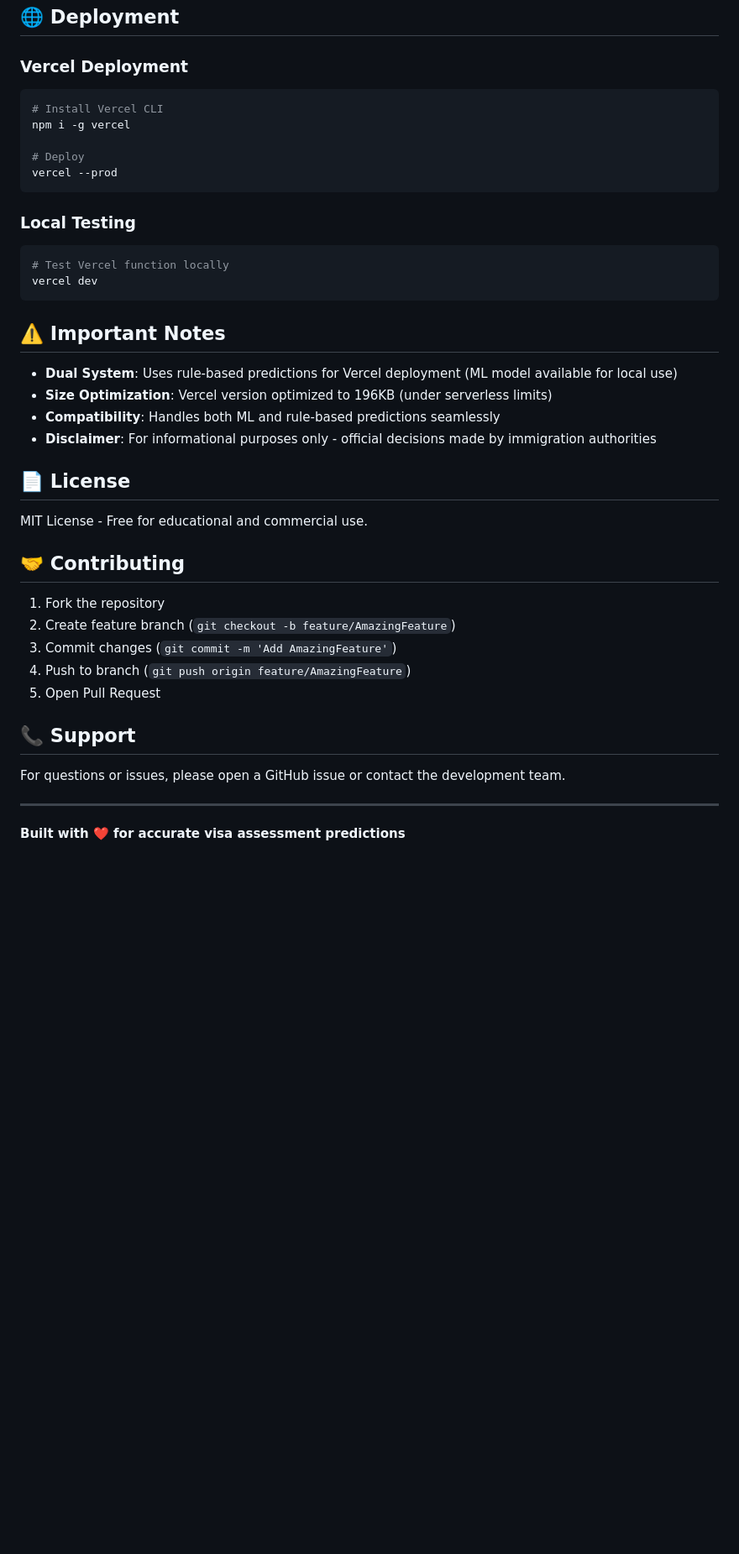
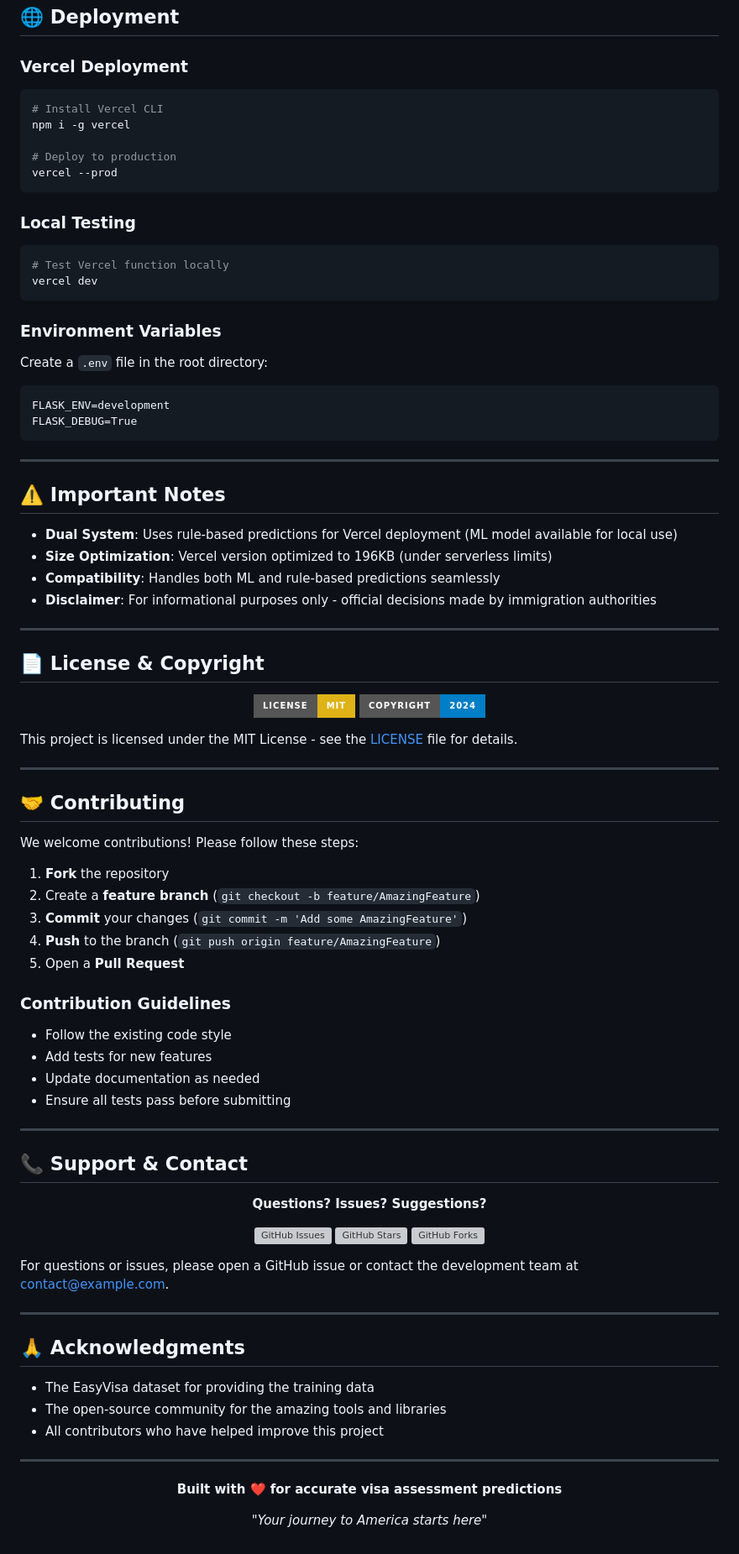
Before and after one commit to Ananddd06/MLA_Project, a Markdown page: README.md, the part around the change printed below. Shown: that part at 84% size. Drawn GitHub-style; badges without logos; blank space fills up the shorter version; grey boxes are pictures that could not be loaded.

````diff
--- a/README.md
+++ b/README.md
@@ -158,19 +257,32 @@ The ML pipeline includes:
 ## 🌐 Deployment
 
 ### Vercel Deployment
+
 ```bash
 # Install Vercel CLI
 npm i -g vercel
 
-# Deploy
+# Deploy to production
 vercel --prod
 ```
 
 ### Local Testing
+
 ```bash
 # Test Vercel function locally
 vercel dev
 ```
+
+### Environment Variables
+
+Create a `.env` file in the root directory:
+
+```
+FLASK_ENV=development
+FLASK_DEBUG=True
+```
+
+---
 
 ## ⚠️ Important Notes
 
@@ -179,22 +291,68 @@ vercel dev
 - **Compatibility**: Handles both ML and rule-based predictions seamlessly
 - **Disclaimer**: For informational purposes only - official decisions made by immigration authorities
 
-## 📄 License
+---
 
-MIT License - Free for educational and commercial use.
+## 📄 License & Copyright
+
+<div align="center">
+
+![License: MIT](https://img.shields.io/badge/License-MIT-yellow.svg?style=for-the-badge)
+![Copyright](https://img.shields.io/badge/Copyright-2024-blue.svg?style=for-the-badge)
+
+</div>
+
+This project is licensed under the MIT License - see the [LICENSE](LICENSE) file for details.
+
+---
 
 ## 🤝 Contributing
 
-1. Fork the repository
-2. Create feature branch (`git checkout -b feature/AmazingFeature`)
-3. Commit changes (`git commit -m 'Add AmazingFeature'`)
-4. Push to branch (`git push origin feature/AmazingFeature`)
-5. Open Pull Request
+We welcome contributions! Please follow these steps:
 
-## 📞 Support
+1. **Fork** the repository
+2. Create a **feature branch** (`git checkout -b feature/AmazingFeature`)
+3. **Commit** your changes (`git commit -m 'Add some AmazingFeature'`)
+4. **Push** to the branch (`git push origin feature/AmazingFeature`)
+5. Open a **Pull Request**
 
-For questions or issues, please open a GitHub issue or contact the development team.
+### Contribution Guidelines
+
+- Follow the existing code style
+- Add tests for new features
+- Update documentation as needed
+- Ensure all tests pass before submitting
 
 ---
 
+## 📞 Support & Contact
+
+<div align="center">
+
+**Questions? Issues? Suggestions?**
+
+[![GitHub Issues](https://img.shields.io/github/issues/yourusername/MLA_Project?style=for-the-badge)](https://github.com/yourusername/MLA_Project/issues)
+[![GitHub Stars](https://img.shields.io/github/stars/yourusername/MLA_Project?style=for-the-badge)](https://github.com/yourusername/MLA_Project)
+[![GitHub Forks](https://img.shields.io/github/forks/yourusername/MLA_Project?style=for-the-badge)](https://github.com/yourusername/MLA_Project/network)
+
+</div>
+
+For questions or issues, please open a GitHub issue or contact the development team at [contact@example.com](mailto:contact@example.com).
+
+---
+
+## 🙏 Acknowledgments
+
+- The EasyVisa dataset for providing the training data
+- The open-source community for the amazing tools and libraries
+- All contributors who have helped improve this project
+
+---
+
+<div align="center">
+
 **Built with ❤️ for accurate visa assessment predictions**
+
+_"Your journey to America starts here"_
+
+</div>
````
Also changed, not shown: other parts of README.md (+175 -76 lines).
